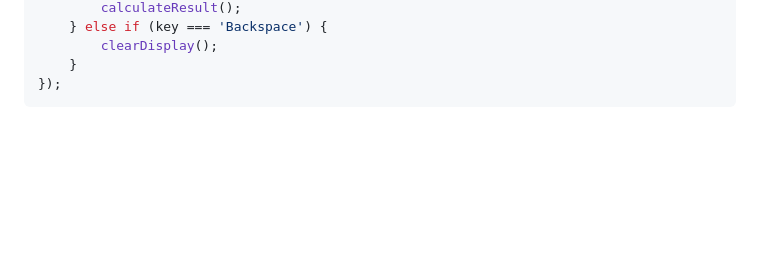
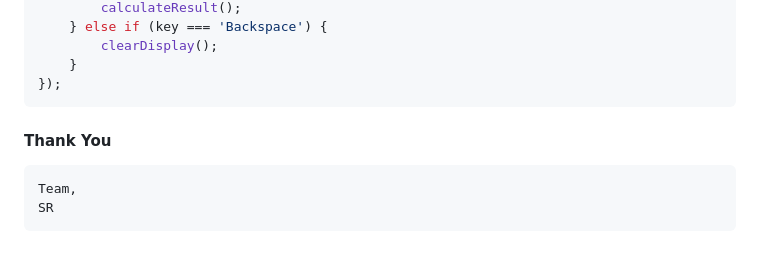
Before and after one commit to sameerraj-13/Calculator, a Markdown page: Readme.md, the part around the change. GitHub-like rendering; blank space fills up the shorter version.

````diff
--- a/Readme.md
+++ b/Readme.md
@@ -296,3 +296,8 @@ document.addEventListener('keydown', function(event) {
     }
 });
 ```
+#### Thank You
+```txt
+Team,
+SR
+```
````
